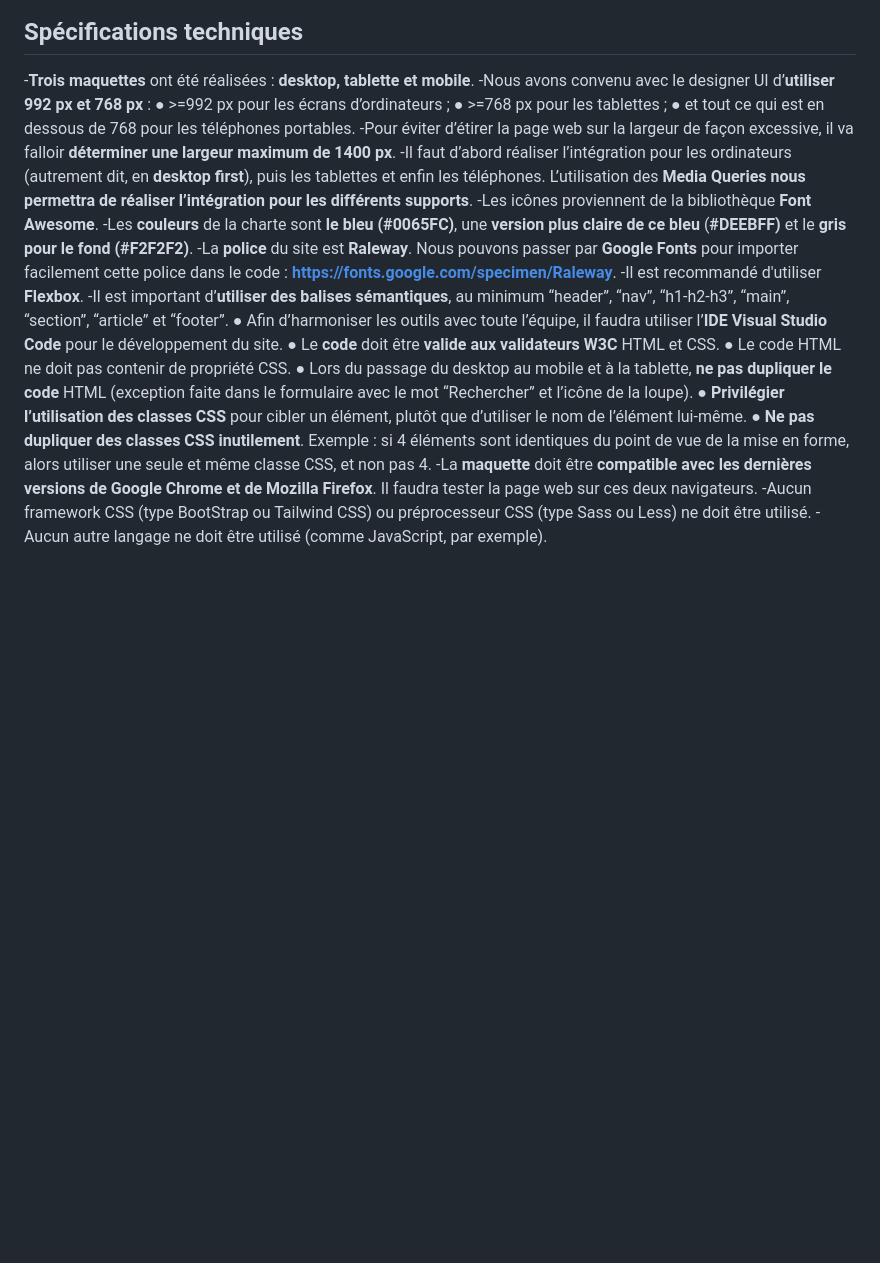
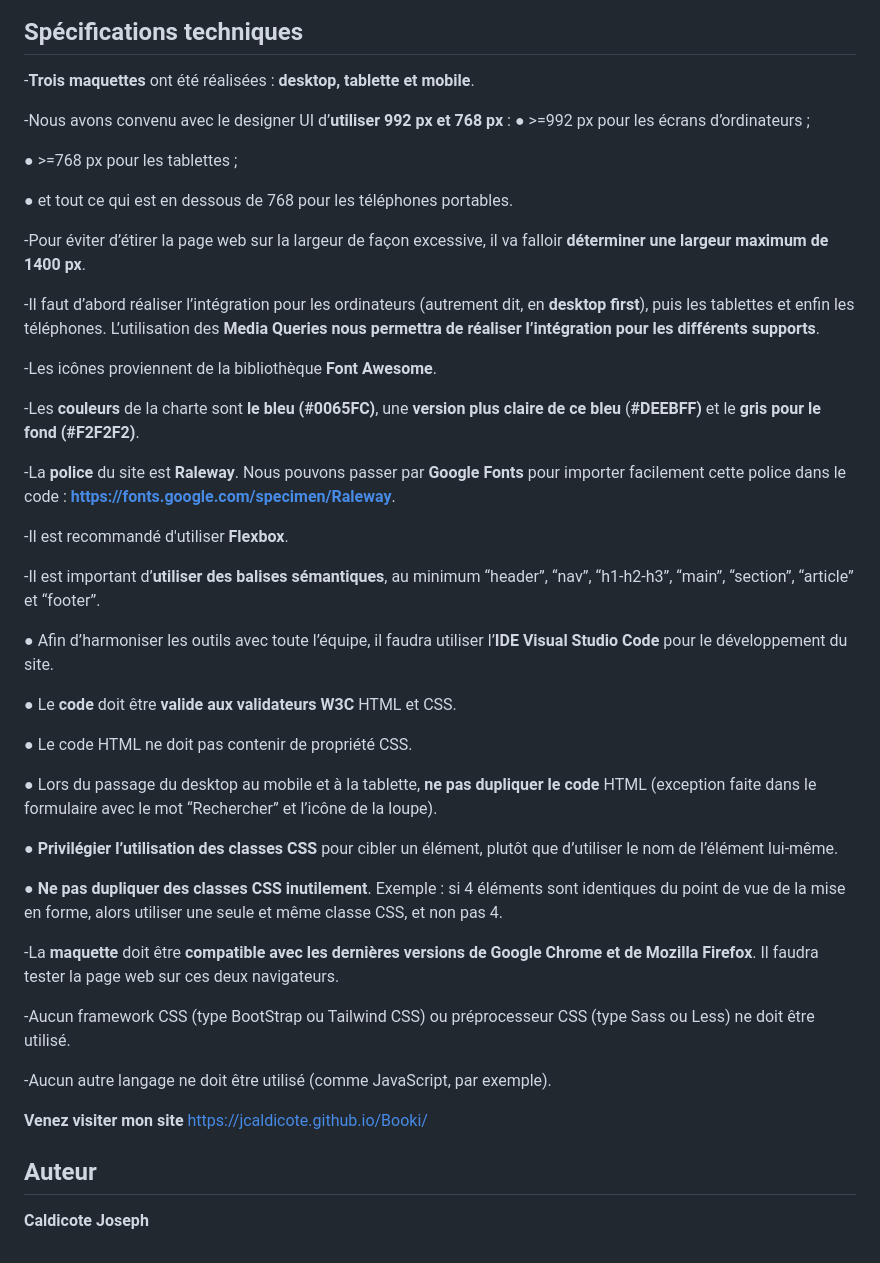
Before and after one commit to jcaldicote/Booki, a Markdown page: README.md, the part around the change. GitHub-like rendering; blank space fills up the shorter version.

Commit message:
Readme last update

```diff
--- a/README.md
+++ b/README.md
@@ -34,37 +34,62 @@ doivent mener respectivement vers la section “Hébergements à Marseille” et
 ## Spécifications techniques
 
 -**Trois maquettes** ont été réalisées : **desktop, tablette et mobile**.
+
 -Nous avons convenu avec le designer UI d’**utiliser 992 px et 768 px** :
 ● >=992 px pour les écrans d’ordinateurs ;
+
 ● >=768 px pour les tablettes ;
+
 ● et tout ce qui est en dessous de 768 pour les téléphones portables.
+
 -Pour éviter d’étirer la page web sur la largeur de façon excessive, il va falloir **déterminer**
 **une largeur maximum de 1400 px**.
+
 -Il faut d’abord réaliser l’intégration pour les ordinateurs (autrement dit, en **desktop first**),
 puis les tablettes et enfin les téléphones. L’utilisation des **Media Queries nous permettra**
 **de réaliser l’intégration pour les différents supports**.
+
 -Les icônes proviennent de la bibliothèque **Font Awesome**.
+
 -Les **couleurs** de la charte sont **le bleu (#0065FC)**, une **version plus claire de ce bleu**
 (**#DEEBFF)** et le **gris pour le fond (#F2F2F2)**.
+
 -La **police** du site est **Raleway**. Nous pouvons passer par **Google Fonts** pour importer
 facilement cette police dans le code : **https://fonts.google.com/specimen/Raleway**.
+
 -Il est recommandé d'utiliser **Flexbox**.
+
 -Il est important d’**utiliser des balises sémantiques**, au minimum “header”, “nav”,
 “h1-h2-h3”, “main”, “section”, “article” et “footer”.
+
 ● Afin d’harmoniser les outils avec toute l’équipe, il faudra utiliser l’**IDE Visual Studio**
 **Code** pour le développement du site.
+
 ● Le **code** doit être **valide aux validateurs W3C** HTML et CSS.
+
 ● Le code HTML ne doit pas contenir de propriété CSS.
+
 ● Lors du passage du desktop au mobile et à la tablette, **ne pas dupliquer le code**
 HTML (exception faite dans le formulaire avec le mot “Rechercher” et l’icône de la
 loupe).
+
 ● **Privilégier l’utilisation des classes CSS** pour cibler un élément, plutôt que d’utiliser
 le nom de l’élément lui-même.
+
 ● **Ne pas dupliquer des classes CSS inutilement**. Exemple : si 4 éléments sont
 identiques du point de vue de la mise en forme, alors utiliser une seule et même
 classe CSS, et non pas 4.
+
 -La **maquette** doit être **compatible avec les dernières versions de Google Chrome et de**
 **Mozilla Firefox**. Il faudra tester la page web sur ces deux navigateurs.
+
 -Aucun framework CSS (type BootStrap ou Tailwind CSS) ou préprocesseur CSS (type Sass
 ou Less) ne doit être utilisé.
+
 -Aucun autre langage ne doit être utilisé (comme JavaScript, par exemple).
+
+**Venez visiter mon site** https://jcaldicote.github.io/Booki/
+
+## Auteur
+
+**Caldicote Joseph**
```
